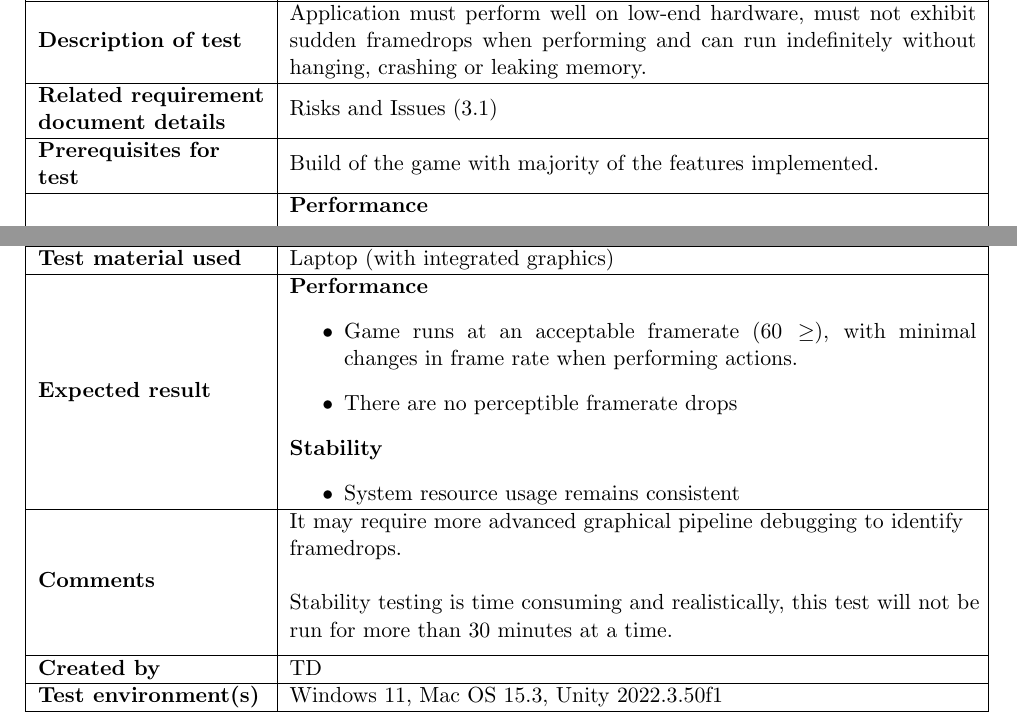
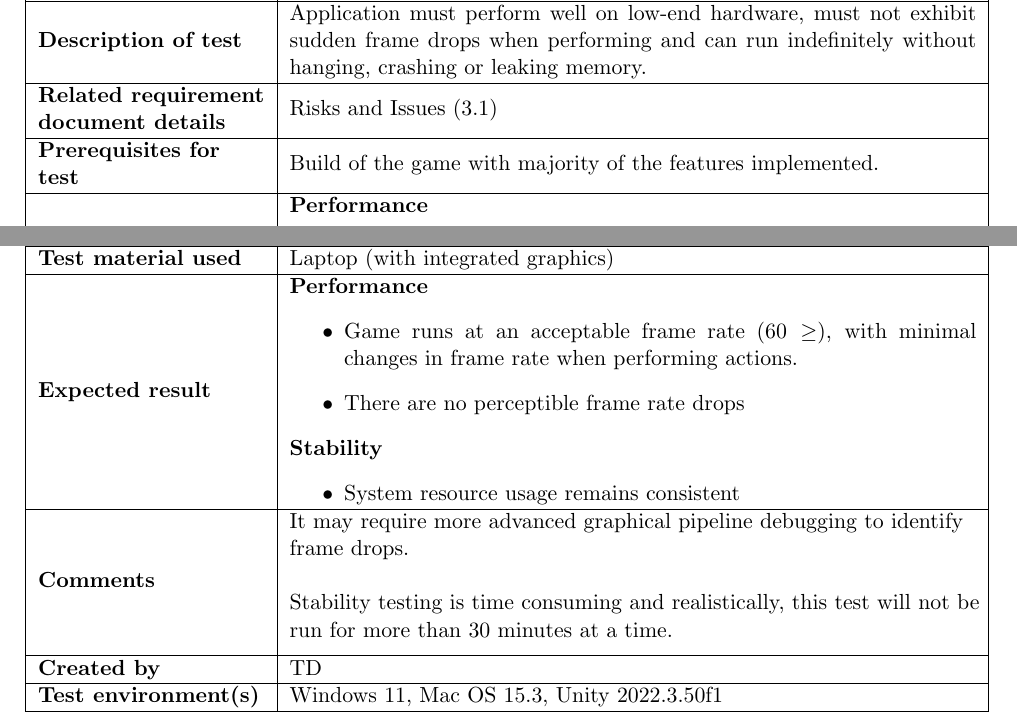
Before and after one commit to COMP2281/software-engineering-group24-25-05, a LaTeX document (documentation/testPlan.tex): two parts of page 29 of 35, joined at a grey line, cut so that both start at the same text. Compiled offline with pdfLaTeX.

Commit message:
Spellcheck

```diff
--- a/documentation/testPlan.tex
+++ b/documentation/testPlan.tex
@@ -1227,7 +1227,7 @@
         \textbf{Test ID}                              & uattest\_3                                 \\
         \hline
         \textbf{Description of test}                  &
-        Application must perform well on low-end hardware, must not exhibit sudden framedrops when performing and can run indefinitely without hanging, crashing or leaking memory.
+        Application must perform well on low-end hardware, must not exhibit sudden frame drops when performing and can run indefinitely without hanging, crashing or leaking memory.
         \\
         \hline
         \textbf{Related requirement document details} & \makecell[l]{
@@ -1242,7 +1242,7 @@
         \textbf{Performance}
         \begin{itemize}
             \item Play the game for a while and monitor the average frame rate.
-            \item Check the latency graph for framedrops.
+            \item Check the latency graph for frame drops.
         \end{itemize}
         \textbf{Stability}
         \begin{itemize}
@@ -1256,8 +1256,8 @@
         \textbf{Expected result}                      &
         \textbf{Performance}
         \begin{itemize}
-            \item Game runs at an acceptable framerate ($60 \geq$), with minimal changes in frame rate when performing actions.
-            \item There are no perceptible framerate drops
+            \item Game runs at an acceptable frame rate ($60 \geq$), with minimal changes in frame rate when performing actions.
+            \item There are no perceptible frame rate drops
         \end{itemize}
         \textbf{Stability}
         \begin{itemize}
@@ -1266,7 +1266,7 @@
         \\
         \hline
         \textbf{Comments}                             & \makecell[l]{
-        It may require more advanced graphical pipeline debugging to identify                      \\ framedrops. \\ \\
+        It may require more advanced graphical pipeline debugging to identify                      \\ frame drops. \\ \\
         Stability testing is time consuming and realistically, this test will not be               \\ run for more than 30 minutes at a time.
         }                                                                                          \\
         \hline
```
Also changed, not shown: documentation/testPlan.tex (8 more changed lines).
